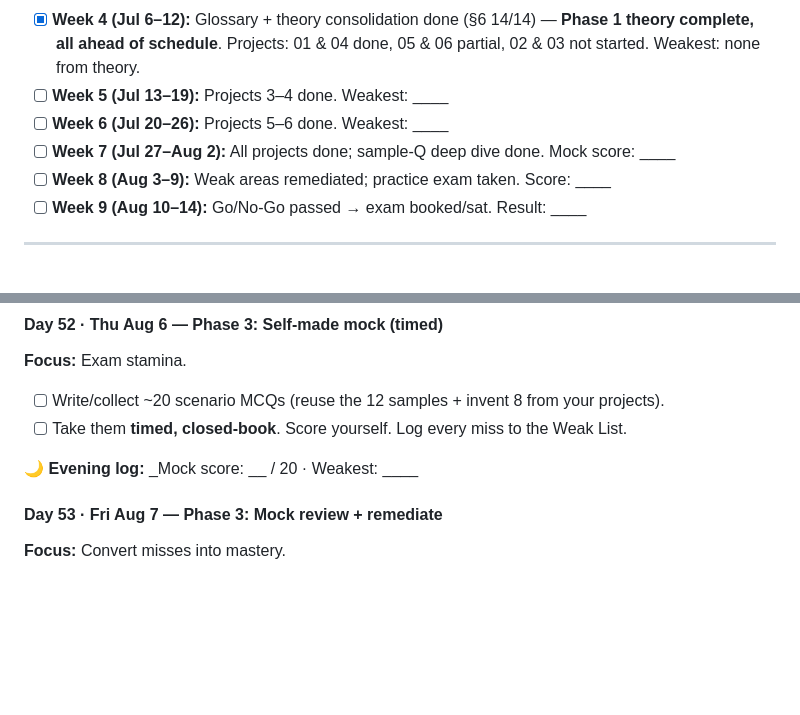
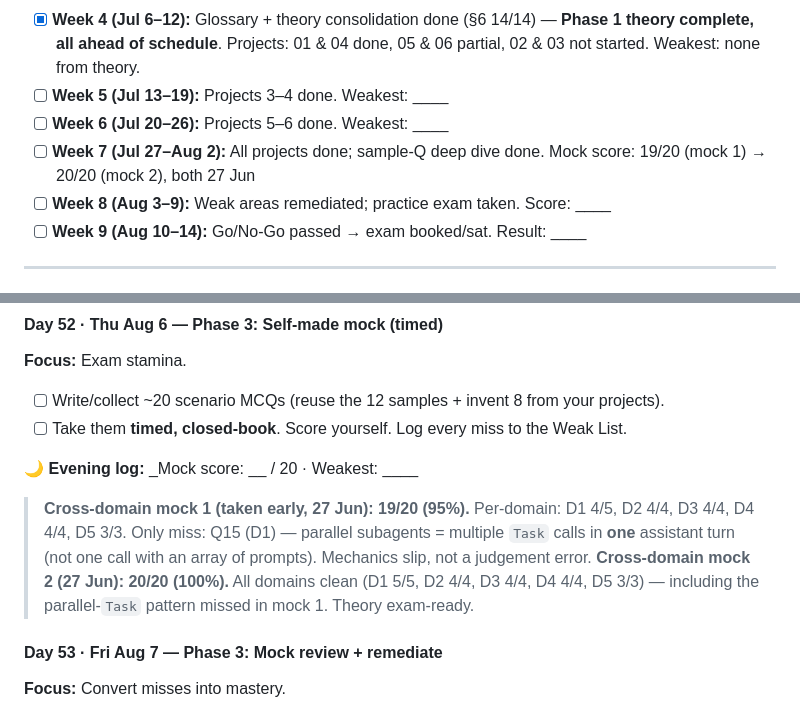
Before and after one commit to bhimanshukalra/anthropic-learning-journey, a Markdown page: certification/STUDY-PLAN.md, 2 parts joined by grey strips. Rendered like a GitHub page; blank space fills up the shorter version.

Commit message:
study: update Week 7 mock exam scores and cross-domain mock results

```diff
--- a/certification/STUDY-PLAN.md
+++ b/certification/STUDY-PLAN.md
@@ -73,7 +73,7 @@ Rest days (Sundays): Jun 21, 28 · Jul 5, 12, 19, 26 · Aug 2, 9.
 - [x] **Week 4 (Jul 6–12):** Glossary + theory consolidation done (§6 14/14) — **Phase 1 theory complete, all ahead of schedule**. Projects: 01 & 04 done, 05 & 06 partial, 02 & 03 not started. Weakest: none from theory.
 - [ ] **Week 5 (Jul 13–19):** Projects 3–4 done. Weakest: ____
 - [ ] **Week 6 (Jul 20–26):** Projects 5–6 done. Weakest: ____
-- [ ] **Week 7 (Jul 27–Aug 2):** All projects done; sample-Q deep dive done. Mock score: ____
+- [ ] **Week 7 (Jul 27–Aug 2):** All projects done; sample-Q deep dive done. Mock score: 19/20 (mock 1) → 20/20 (mock 2), both 27 Jun
 - [ ] **Week 8 (Aug 3–9):** Weak areas remediated; practice exam taken. Score: ____
 - [ ] **Week 9 (Aug 10–14):** Go/No-Go passed → exam booked/sat. Result: ____
 
@@ -524,6 +524,11 @@ Rest days (Sundays): Jun 21, 28 · Jul 5, 12, 19, 26 · Aug 2, 9.
 - [ ] Take them **timed, closed-book**. Score yourself. Log every miss to the Weak List.
 
 🌙 **Evening log:** _Mock score: __ / 20 · Weakest: ____
+> **Cross-domain mock 1 (taken early, 27 Jun): 19/20 (95%).** Per-domain: D1 4/5, D2 4/4, D3 4/4,
+> D4 4/4, D5 3/3. Only miss: Q15 (D1) — parallel subagents = multiple `Task` calls in **one**
+> assistant turn (not one call with an array of prompts). Mechanics slip, not a judgement error.
+> **Cross-domain mock 2 (27 Jun): 20/20 (100%).** All domains clean (D1 5/5, D2 4/4, D3 4/4,
+> D4 4/4, D5 3/3) — including the parallel-`Task` pattern missed in mock 1. Theory exam-ready.
 
 #### Day 53 · Fri Aug 7 — Phase 3: Mock review + remediate
 **Focus:** Convert misses into mastery.
```
